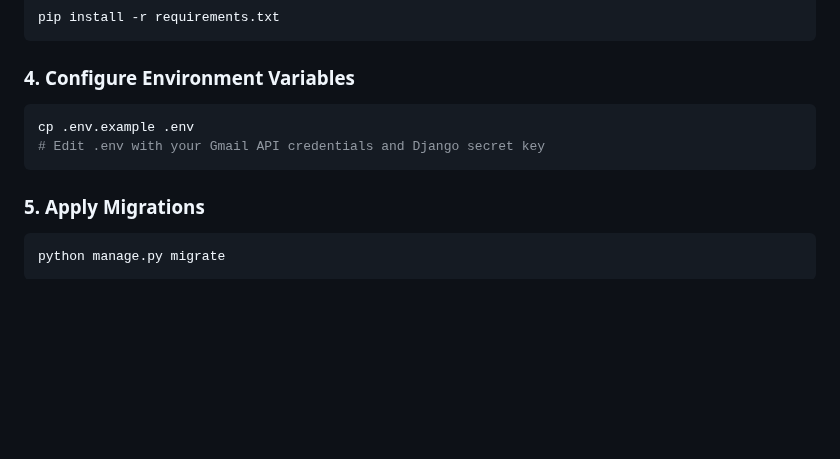
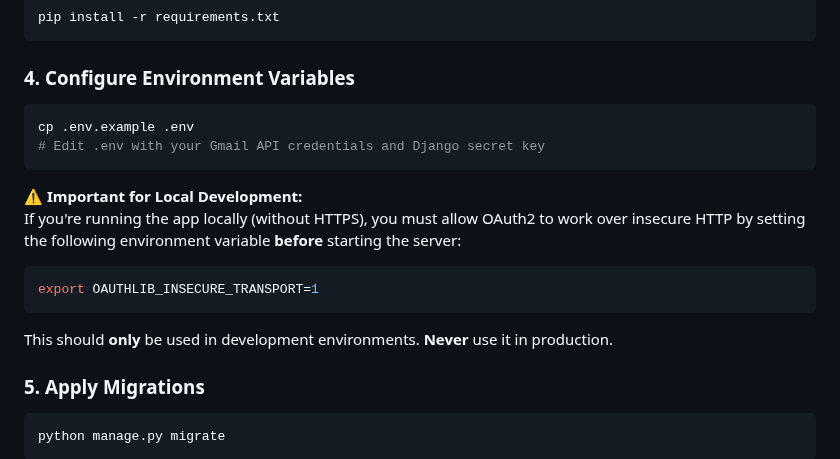
Before and after one commit to amiralisahraei/django-llm-mail, a Markdown page: README.md, the part around the change. Drawn GitHub-style; blank space fills up the shorter version.

````diff
--- a/README.md
+++ b/README.md
@@ -89,10 +89,20 @@ pip install -r requirements.txt
 ```
 
 ### 4. Configure Environment Variables
+
 ```bash
 cp .env.example .env
 # Edit .env with your Gmail API credentials and Django secret key
 ```
+
+⚠️ **Important for Local Development:**
+If you're running the app locally (without HTTPS), you must allow OAuth2 to work over insecure HTTP by setting the following environment variable **before** starting the server:
+
+ ```bash
+ export OAUTHLIB_INSECURE_TRANSPORT=1
+ ```
+
+ This should **only** be used in development environments. **Never** use it in production.
 
 ### 5. Apply Migrations
 ```bash
````
